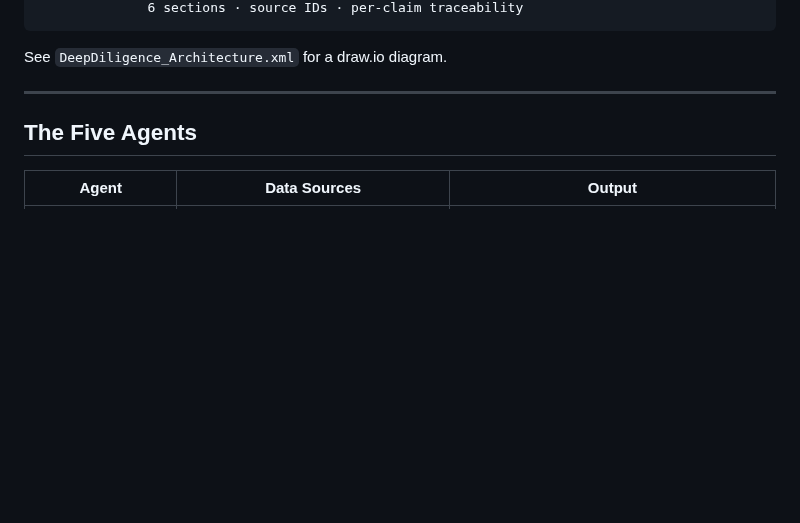
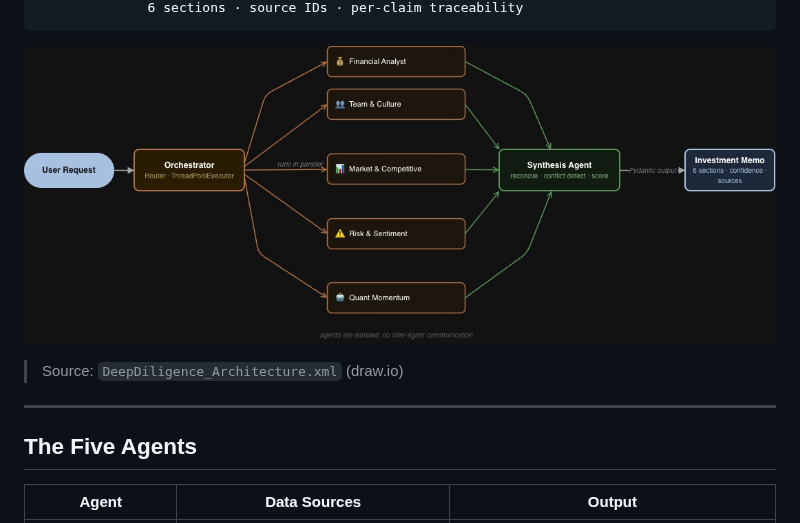
Before and after one commit to Ash1129/deepdilligence, a Markdown page: README.md, the part around the change. Rendered like a GitHub page; pictures changed too: docs/architecture.jpg (added); blank space fills up the shorter version.

Commit message:
docs: embed architecture diagram in README
Co-Authored-By: Claude Sonnet 4.6 <noreply@anthropic.com>

````diff
--- a/README.md
+++ b/README.md
@@ -36,7 +36,9 @@ User Request
               6 sections · source IDs · per-claim traceability
 ```
 
-See `DeepDiligence_Architecture.xml` for a draw.io diagram.
+![DeepDiligence Architecture](docs/architecture.jpg)
+
+> Source: `DeepDiligence_Architecture.xml` (draw.io)
 
 ---
 
````
